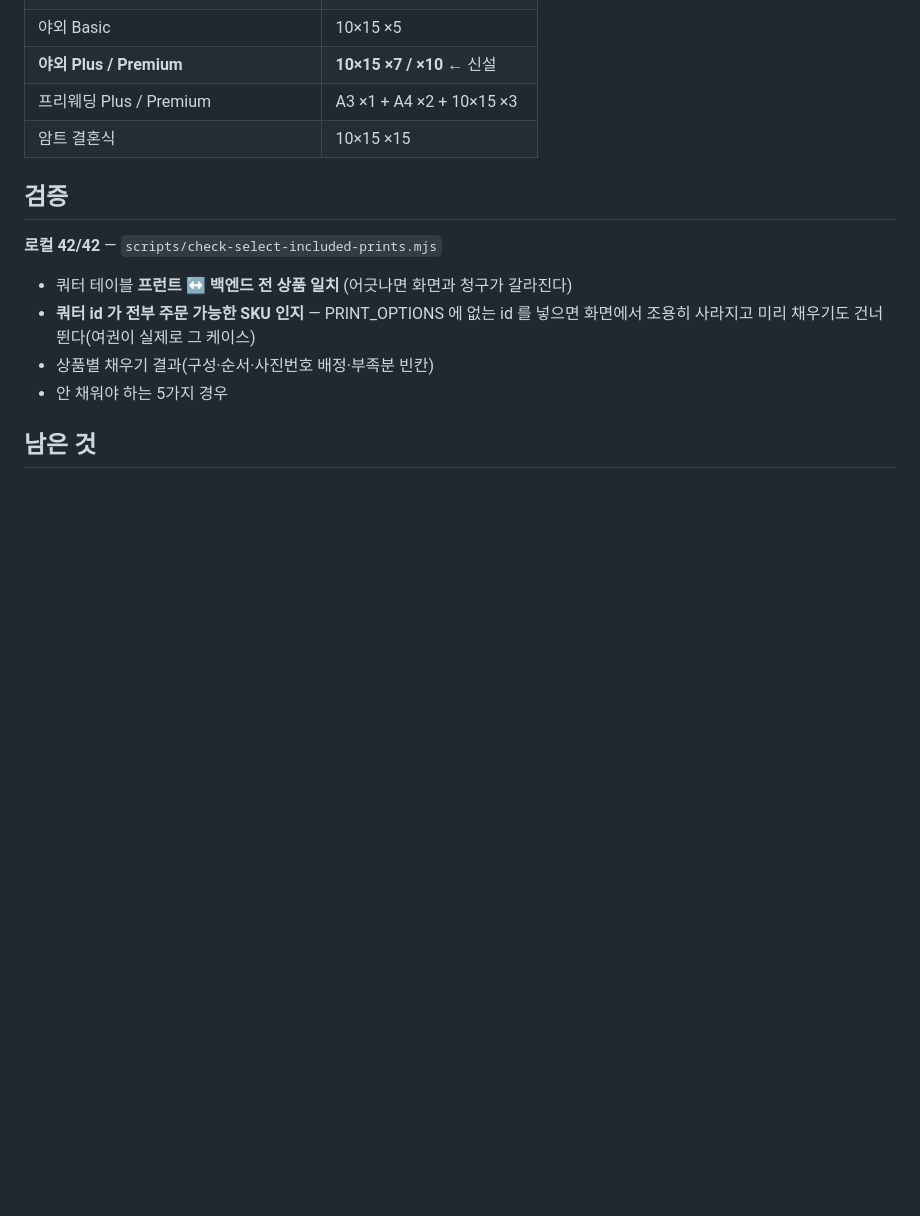
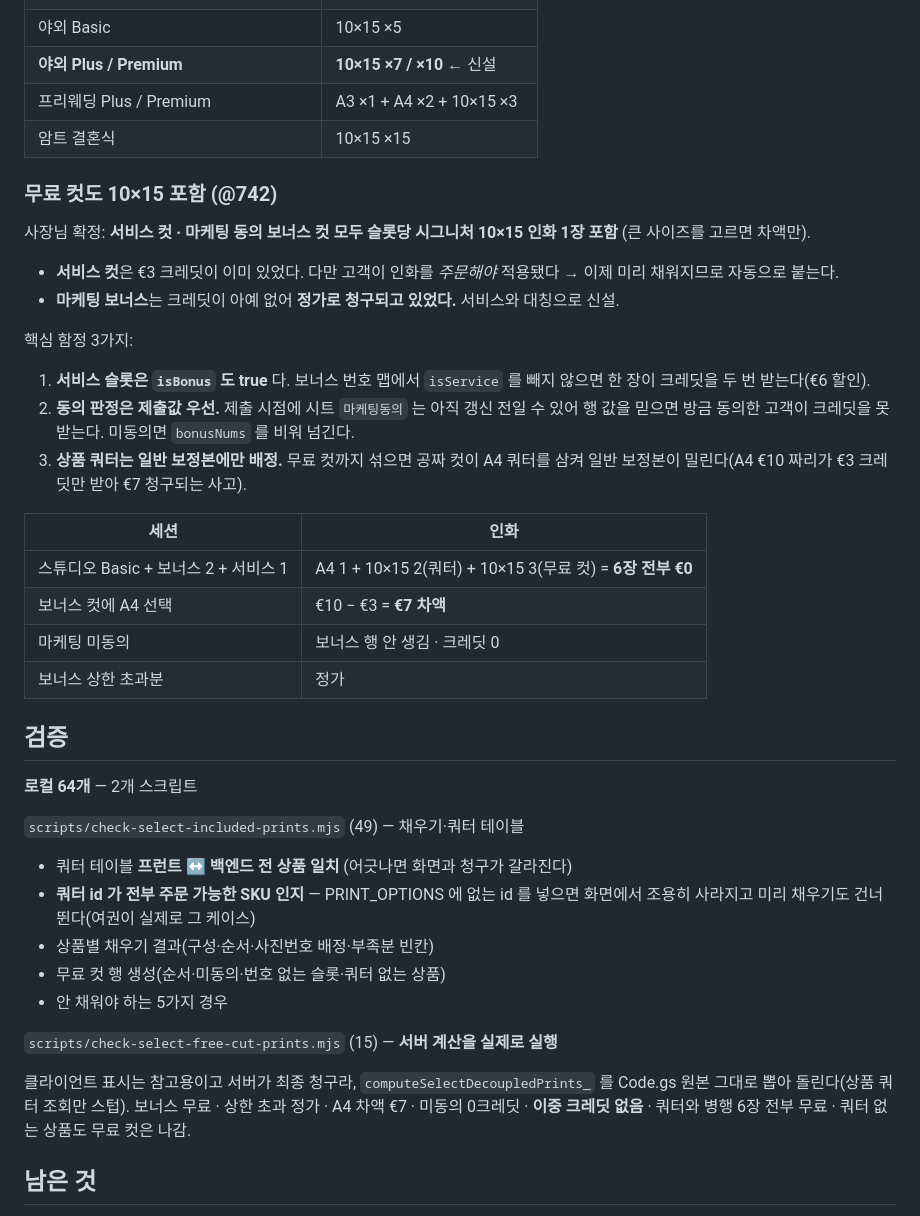
Before and after one commit to studiomeande-bit/booking, a Markdown page: docs/select-included-prints.md, the part around the change. Drawn GitHub-style; blank space fills up the shorter version.

Commit message:
무료 컷 인화 포함 기록 (@742)
Co-Authored-By: Claude Opus 5 <noreply@anthropic.com>

```diff
--- a/docs/select-included-prints.md
+++ b/docs/select-included-prints.md
@@ -101,15 +101,50 @@ function canProceedStep3() {
 | 프리웨딩 Plus / Premium | A3 ×1 + A4 ×2 + 10×15 ×3 |
 | 암트 결혼식 | 10×15 ×15 |
 
+### 무료 컷도 10×15 포함 (@742)
+
+사장님 확정: **서비스 컷 · 마케팅 동의 보너스 컷 모두 슬롯당 시그니처 10×15 인화 1장 포함**
+(큰 사이즈를 고르면 차액만).
+
+- **서비스 컷**은 €3 크레딧이 이미 있었다. 다만 고객이 인화를 *주문해야* 적용됐다 →
+  이제 미리 채워지므로 자동으로 붙는다.
+- **마케팅 보너스**는 크레딧이 아예 없어 **정가로 청구되고 있었다.** 서비스와 대칭으로 신설.
+
+핵심 함정 3가지:
+
+1. **서비스 슬롯은 `isBonus` 도 true** 다. 보너스 번호 맵에서 `isService` 를 빼지 않으면
+   한 장이 크레딧을 두 번 받는다(€6 할인).
+2. **동의 판정은 제출값 우선.** 제출 시점에 시트 `마케팅동의` 는 아직 갱신 전일 수 있어
+   행 값을 믿으면 방금 동의한 고객이 크레딧을 못 받는다. 미동의면 `bonusNums` 를 비워 넘긴다.
+3. **상품 쿼터는 일반 보정본에만 배정.** 무료 컷까지 섞으면 공짜 컷이 A4 쿼터를 삼켜
+   일반 보정본이 밀린다(A4 €10 짜리가 €3 크레딧만 받아 €7 청구되는 사고).
+
+| 세션 | 인화 |
+|---|---|
+| 스튜디오 Basic + 보너스 2 + 서비스 1 | A4 1 + 10×15 2(쿼터) + 10×15 3(무료 컷) = **6장 전부 €0** |
+| 보너스 컷에 A4 선택 | €10 − €3 = **€7 차액** |
+| 마케팅 미동의 | 보너스 행 안 생김 · 크레딧 0 |
+| 보너스 상한 초과분 | 정가 |
+
 ## 검증
 
-**로컬 42/42** — `scripts/check-select-included-prints.mjs`
+**로컬 64개** — 2개 스크립트
+
+`scripts/check-select-included-prints.mjs` (49) — 채우기·쿼터 테이블
 
 - 쿼터 테이블 **프런트 ↔ 백엔드 전 상품 일치** (어긋나면 화면과 청구가 갈라진다)
 - **쿼터 id 가 전부 주문 가능한 SKU 인지** — PRINT_OPTIONS 에 없는 id 를 넣으면 화면에서
   조용히 사라지고 미리 채우기도 건너뛴다(여권이 실제로 그 케이스)
 - 상품별 채우기 결과(구성·순서·사진번호 배정·부족분 빈칸)
+- 무료 컷 행 생성(순서·미동의·번호 없는 슬롯·쿼터 없는 상품)
 - 안 채워야 하는 5가지 경우
+
+`scripts/check-select-free-cut-prints.mjs` (15) — **서버 계산을 실제로 실행**
+
+클라이언트 표시는 참고용이고 서버가 최종 청구라, `computeSelectDecoupledPrints_` 를
+Code.gs 원본 그대로 뽑아 돌린다(상품 쿼터 조회만 스텁).
+보너스 무료 · 상한 초과 정가 · A4 차액 €7 · 미동의 0크레딧 · **이중 크레딧 없음** ·
+쿼터와 병행 6장 전부 무료 · 쿼터 없는 상품도 무료 컷은 나감.
 
 ## 남은 것
 
```
